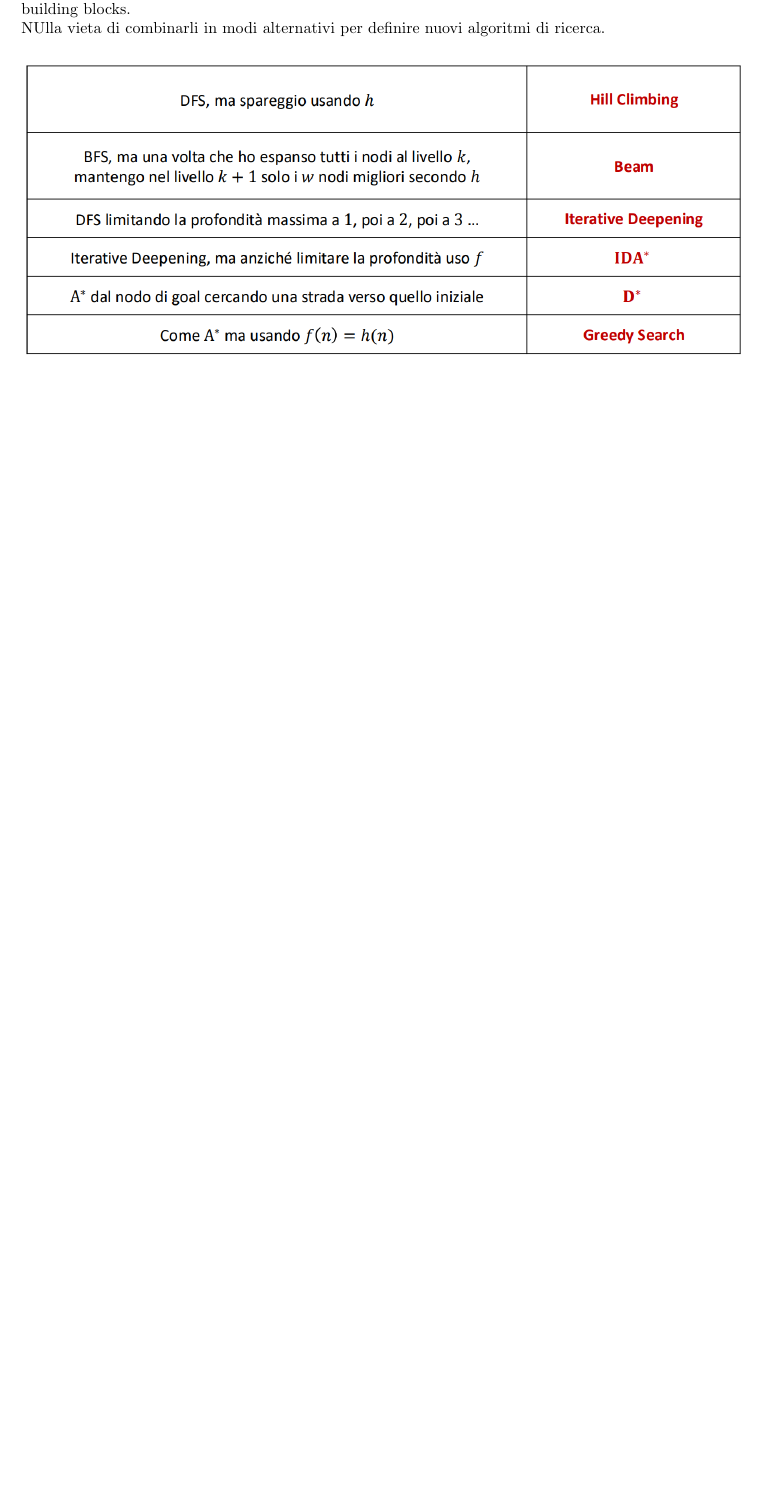
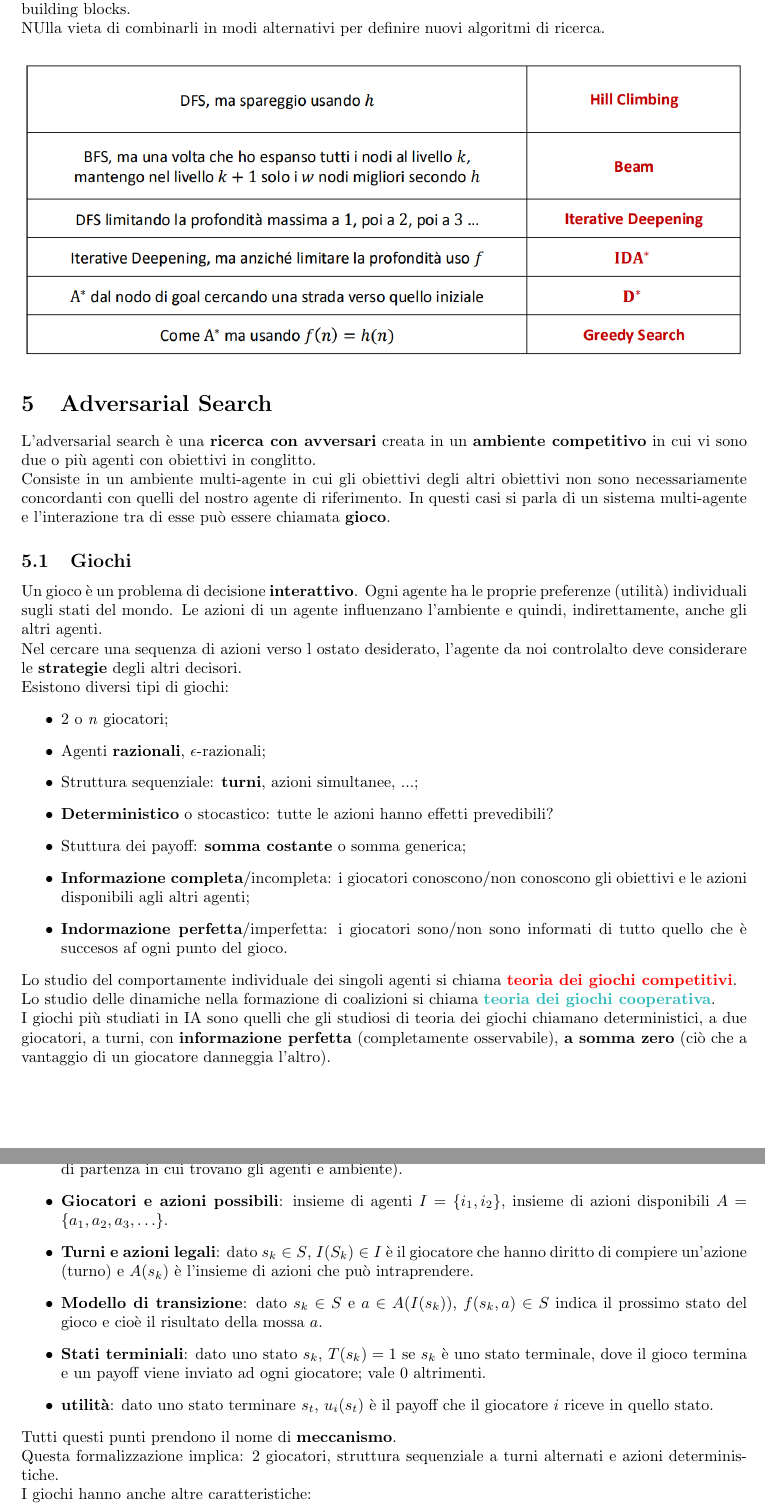
Before and after one commit to FedericoFalcone-hub/Progetti, a LaTeX document (Materiale Università/Intelligenza_Artificiale/main.tex): part of page 13 of 13 before the commit and two parts of pages 13 and 14 of 14 after it, the two joined at a grey line, cut so that both start at the same text, the shorter picture padded with empty space. Compiled offline with pdfLaTeX.

Commit message:
Aggiornato appunti IA

```diff
--- a/Materiale Università/Intelligenza_Artificiale/main.tex
+++ b/Materiale Università/Intelligenza_Artificiale/main.tex
@@ -344,3 +344,37 @@ I vari concetti che definiscono gli algoritmi di ricerca visti in precedenza, po
     \centering
     \includegraphics[width=1\linewidth]{Images/moreAlgoritmi.png}
 \end{figure}
+\section{Adversarial Search}
+L'adversarial search è una \textbf{ricerca con avversari} creata in un \textbf{ambiente competitivo} in cui vi sono due o più agenti con obiettivi in conglitto.
+\\ Consiste in un ambiente multi-agente in cui gli obiettivi degli altri obiettivi non sono necessariamente concordanti con quelli del nostro agente di riferimento. In questi casi si parla di un sistema
+multi-agente e l'interazione tra di esse può essere chiamata \textbf{gioco}.
+\subsection{Giochi}
+Un gioco è un problema di decisione \textbf{interattivo}. Ogni agente ha le proprie preferenze (utilità) individuali sugli stati del mondo. Le azioni di un agente influenzano l'ambiente e quindi, indirettamente,
+anche gli altri agenti. \\ Nel cercare una sequenza di azioni verso l ostato desiderato, l'agente da noi controlalto deve considerare le \textbf{strategie} degli altri decisori.
+\\ Esistono diversi tipi di giochi:
+\begin{itemize}
+    \item 2 o \textit{n} giocatori;
+    \item Agenti \textbf{razionali}, $\epsilon$-razionali;
+    \item Struttura sequenziale: \textbf{turni}, azioni simultanee, ...;
+    \item \textbf{Deterministico} o stocastico: tutte le azioni hanno effetti prevedibili?
+    \item Stuttura dei payoff: \textbf{somma costante} o somma generica;
+    \item \textbf{Informazione completa}/incompleta: i giocatori conoscono/non conoscono gli obiettivi e le azioni disponibili agli altri agenti;
+    \item \textbf{Indormazione perfetta}/imperfetta: i giocatori sono/non sono informati di tutto quello che è succesos af ogni punto del gioco.
+\end{itemize}
+Lo studio del comportamente individuale dei singoli agenti si chiama \textcolor{red}{\textbf{teoria dei giochi competitivi}}.
+\\Lo studio delle dinamiche nella formazione di coalizioni si chiama \textcolor{Aquamarine}{\textbf{teoria dei giochi cooperativa}}.
+\\I giochi più studiati in IA sono quelli che gli studiosi di teoria dei giochi chiamano deterministici, a due giocatori, a turni, con \textbf{informazione perfetta} (completamente osservabile), \textbf{a somma zero} (ciò che a vantaggio di un giocatore danneggia l'altro).
+\newpage
+Consideriamo giochi formalizzati così:
+\begin{itemize}
+    \item \textbf{Stati}: $S=\{s_1,s_2,\dots\}$ insieme o \textbf{spazio} degli stati, dove $s_k \in S$ è lo stato \textbf{iniziali} (la situazione di partenza in cui trovano gli agenti e ambiente).
+    \item \textbf{Giocatori e azioni possibili}: insieme di agenti $I=\{i_1,i_2\}$, insieme di azioni disponibili $A=\{a_1,a_2,a_3,\dots\}$.
+    \item \textbf{Turni e azioni legali}: dato $s_k \in S$, $I(S_k)\in I$ è il giocatore che hanno diritto di compiere un'azione (turno) e $A(s_k)$ è l'insieme di azioni che può intraprendere.
+    \item \textbf{Modello di transizione}: dato $s_k \in S$ e $a \in A(I(s_k))$, $f(s_k,a)\in S$ indica il prossimo stato del gioco e cioè il risultato della mossa $a$.
+    \item \textbf{Stati terminiali}: dato uno stato $s_k$, $T(s_k)=1$ se $s_k$ è uno stato terminale, dove il gioco termina e un payoff viene inviato ad ogni giocatore; vale 0 altrimenti.
+    \item \textbf{utilità}: dato uno stato terminare $s_t$, $u_i(s_t)$ è il payoff che il giocatore $i$ riceve in quello stato.
+\end{itemize}
+Tutti questi punti prendono il nome di \textbf{meccanismo}.
+\\ Questa formalizzazione implica: 2 giocatori, struttura sequenziale a turni alternati e azioni deterministiche.
+\\ I giochi hanno anche altre caratteristiche:
+\begin{itemize}
```
Also changed, not shown: Materiale Università/Intelligenza_Artificiale/main.pdf, Materiale Università/Intelligenza_Artificiale/main.tex (16 more changed lines), 4 other files.
